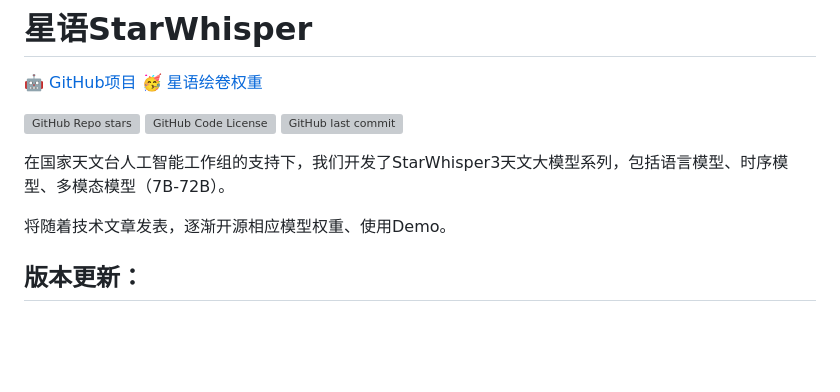
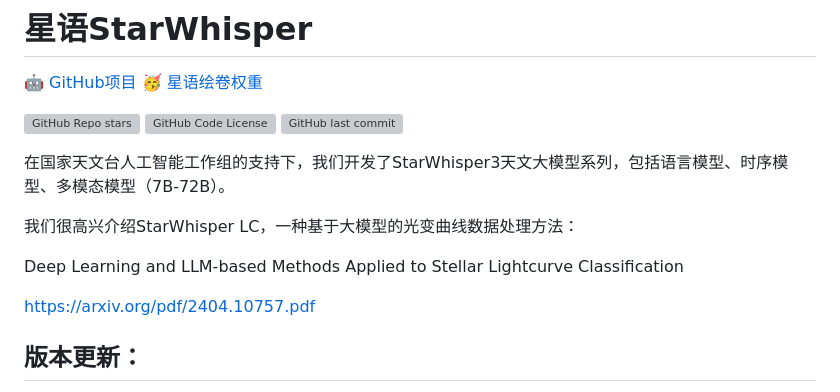
Before and after one commit to Yu-Yang-Li/StarWhisper, a Markdown page: README.md, the part around the change. Drawn GitHub-style; blank space fills up the shorter version; grey boxes are pictures that could not be loaded.

```diff
--- a/README.md
+++ b/README.md
@@ -10,7 +10,11 @@
 
 在国家天文台人工智能工作组的支持下，我们开发了StarWhisper3天文大模型系列，包括语言模型、时序模型、多模态模型（7B-72B）。
 
-将随着技术文章发表，逐渐开源相应模型权重、使用Demo。
+我们很高兴介绍StarWhisper LC，一种基于大模型的光变曲线数据处理方法：
+
+Deep Learning and LLM-based Methods Applied to Stellar Lightcurve Classification
+
+https://arxiv.org/pdf/2404.10757.pdf
 
 ## 版本更新：
 
```
